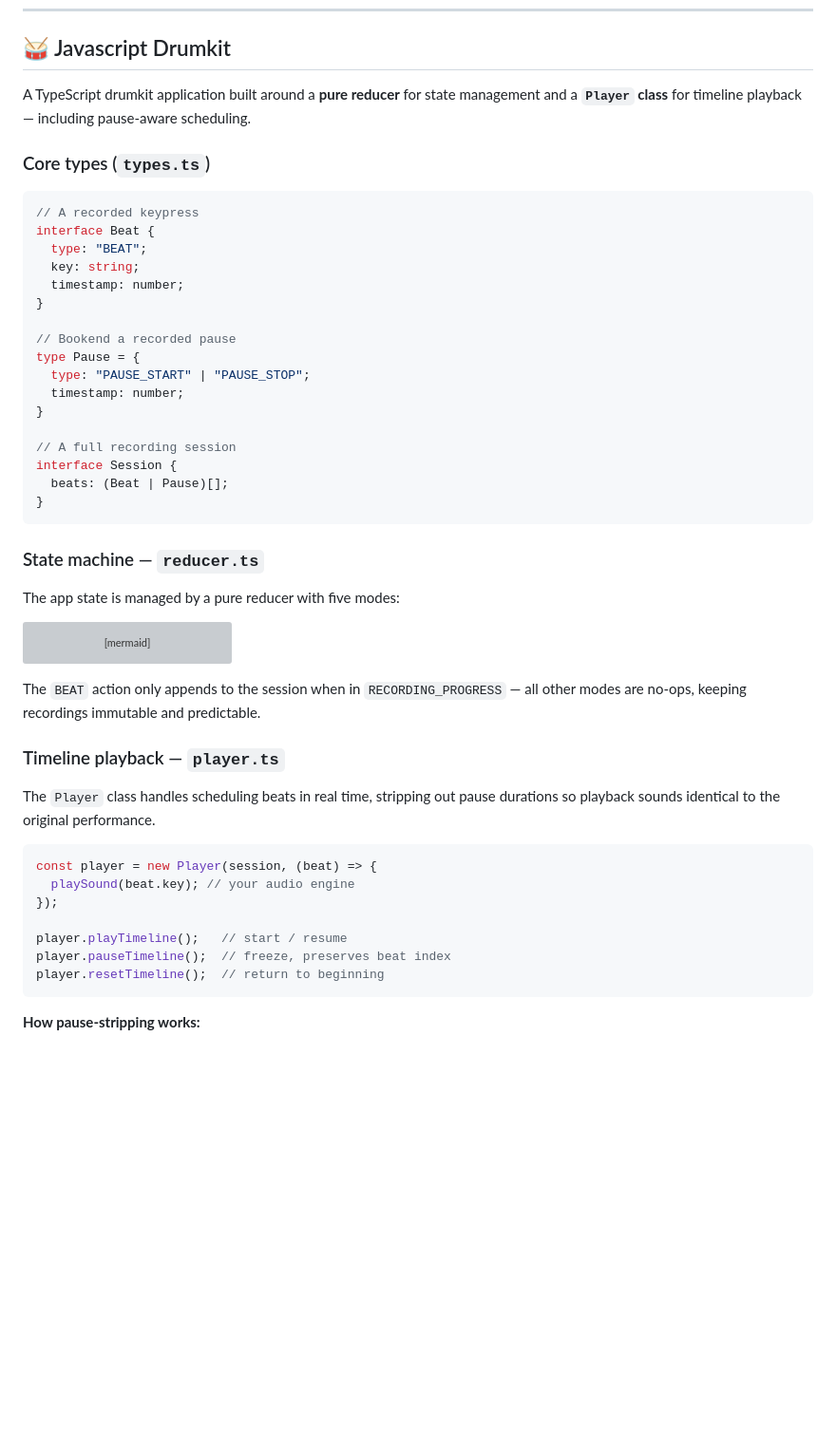
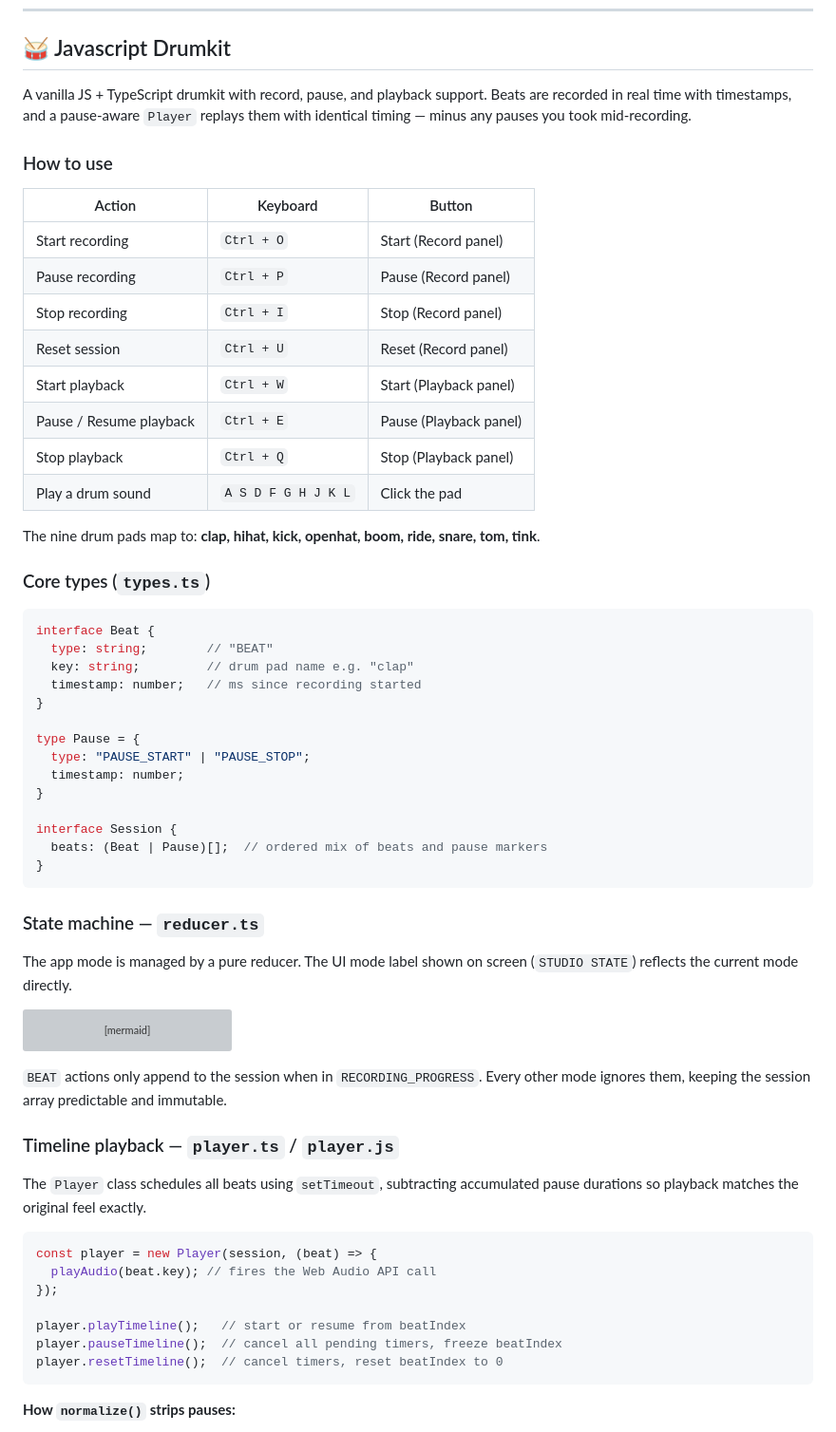
Before and after one commit to dericjojo-codecraft/cc-7-deric, a Markdown page: README.md, the part around one of its changes. Shown at 95% size. GitHub-like rendering; blank space fills up the shorter version; grey boxes are pictures that could not be loaded.

Commit message:
Revise README for clarity and feature details
Updated README to clarify drumkit features, usage, and file roles.

````diff
--- a/README.md
+++ b/README.md
@@ -234,33 +234,45 @@ evaluateExpression("")                         // undefined — empty string
 
 ## 🥁 Javascript Drumkit
 
-A TypeScript drumkit application built around a **pure reducer** for state management and a **`Player` class** for timeline playback — including pause-aware scheduling.
+A vanilla JS + TypeScript drumkit with record, pause, and playback support. Beats are recorded in real time with timestamps, and a pause-aware `Player` replays them with identical timing — minus any pauses you took mid-recording.
+
+### How to use
+
+| Action | Keyboard | Button |
+|---|---|---|
+| Start recording | `Ctrl + O` | Start (Record panel) |
+| Pause recording | `Ctrl + P` | Pause (Record panel) |
+| Stop recording | `Ctrl + I` | Stop (Record panel) |
+| Reset session | `Ctrl + U` | Reset (Record panel) |
+| Start playback | `Ctrl + W` | Start (Playback panel) |
+| Pause / Resume playback | `Ctrl + E` | Pause (Playback panel) |
+| Stop playback | `Ctrl + Q` | Stop (Playback panel) |
+| Play a drum sound | `A S D F G H J K L` | Click the pad |
+
+The nine drum pads map to: **clap, hihat, kick, openhat, boom, ride, snare, tom, tink**.
 
 ### Core types (`types.ts`)
 
 ```ts
-// A recorded keypress
 interface Beat {
-  type: "BEAT";
-  key: string;
-  timestamp: number;
+  type: string;        // "BEAT"
+  key: string;         // drum pad name e.g. "clap"
+  timestamp: number;   // ms since recording started
 }
 
-// Bookend a recorded pause
 type Pause = {
   type: "PAUSE_START" | "PAUSE_STOP";
   timestamp: number;
 }
 
-// A full recording session
 interface Session {
-  beats: (Beat | Pause)[];
+  beats: (Beat | Pause)[];  // ordered mix of beats and pause markers
 }
 ```
 
 ### State machine — `reducer.ts`
 
-The app state is managed by a pure reducer with five modes:
+The app mode is managed by a pure reducer. The UI mode label shown on screen (`STUDIO STATE`) reflects the current mode directly.
 
 ```mermaid
 stateDiagram-v2
@@ -275,21 +287,21 @@ stateDiagram-v2
   PLAYBACK_PAUSED --> PLAYBACK_PROGRESS : CONTINUE_PLAYBACK
 ```
 
-The `BEAT` action only appends to the session when in `RECORDING_PROGRESS` — all other modes are no-ops, keeping recordings immutable and predictable.
+`BEAT` actions only append to the session when in `RECORDING_PROGRESS`. Every other mode ignores them, keeping the session array predictable and immutable.
 
-### Timeline playback — `player.ts`
+### Timeline playback — `player.ts` / `player.js`
 
-The `Player` class handles scheduling beats in real time, stripping out pause durations so playback sounds identical to the original performance.
+The `Player` class schedules all beats using `setTimeout`, subtracting accumulated pause durations so playback matches the original feel exactly.
 
 ```ts
 const player = new Player(session, (beat) => {
-  playSound(beat.key); // your audio engine
+  playAudio(beat.key); // fires the Web Audio API call
 });
 
-player.playTimeline();   // start / resume
-player.pauseTimeline();  // freeze, preserves beat index
-player.resetTimeline();  // return to beginning
+player.playTimeline();   // start or resume from beatIndex
+player.pauseTimeline();  // cancel all pending timers, freeze beatIndex
+player.resetTimeline();  // cancel timers, reset beatIndex to 0
 ```
 
-**How pause-stripping works:**
+**How `normalize()` strips pauses:**
 
````
Also changed, not shown: other parts of README.md (+57 -18 lines).
